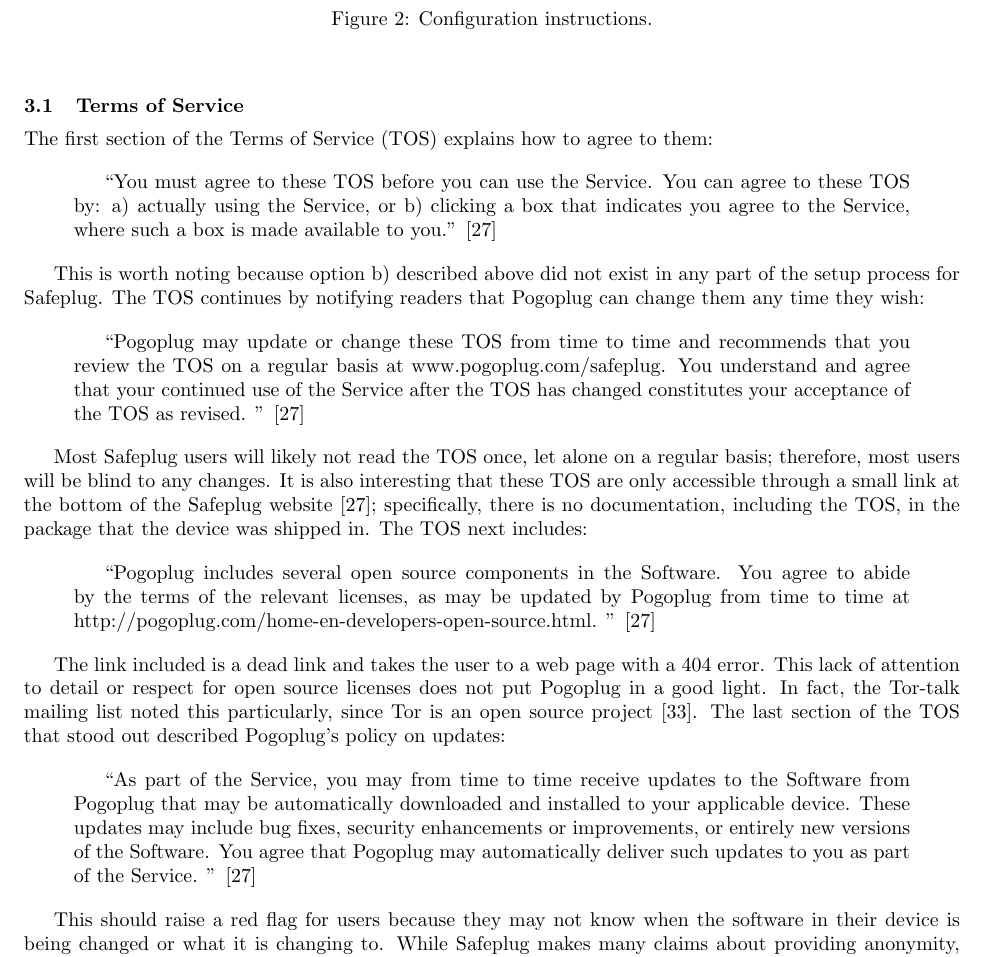
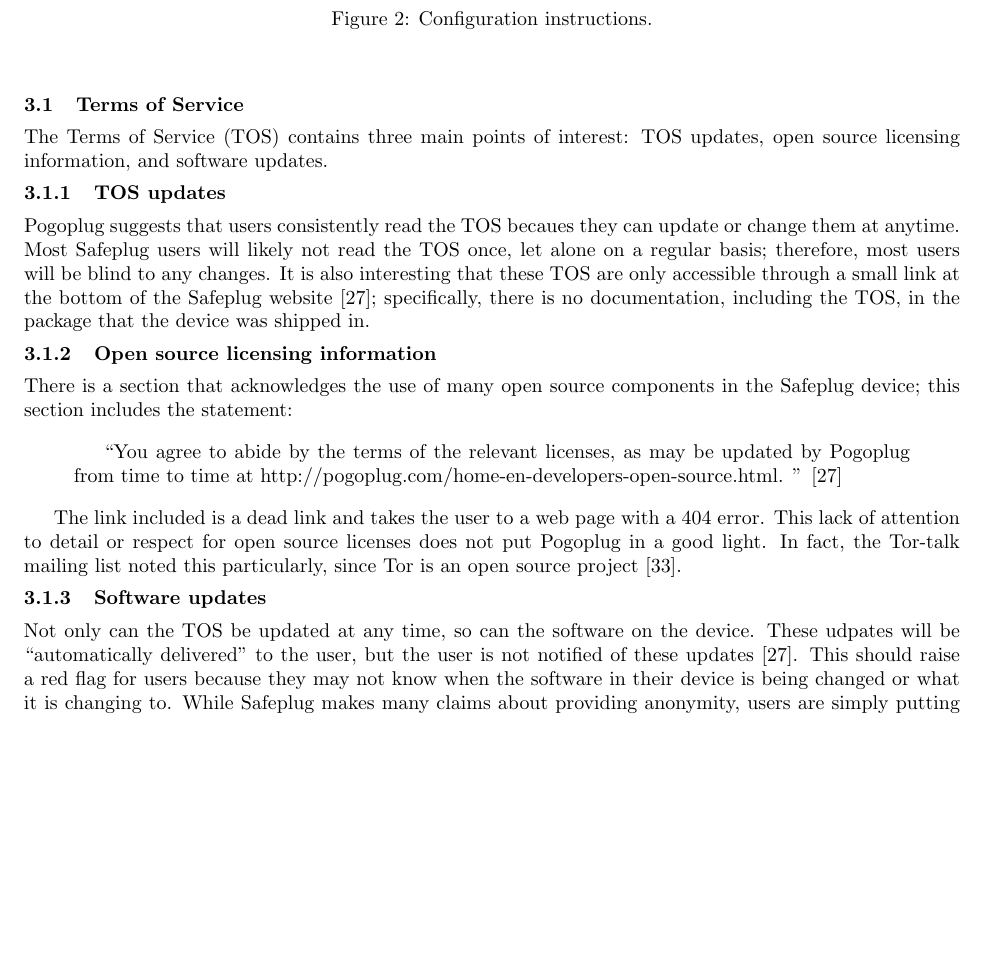
Before and after one commit to ae243/safeplug-audit, a LaTeX paper (report/report.tex, which reads report/usability.tex): part of page 3 of 13, cut so that both start at the same text, the shorter picture padded with empty space. Compiled offline with pdfLaTeX.

Commit message:
updated TOS section

```diff
--- a/report/usability.tex
+++ b/report/usability.tex
@@ -5,31 +5,19 @@
 
 \subsection{Terms of Service}
 \label{tos}
-The first section of the Terms of Service (TOS) explains how to agree to them:
+The Terms of Service (TOS) contains three main points of interest: TOS updates, open source licensing information, and software updates.
+
+\subsubsection{TOS updates} Pogoplug suggests that users consistently read the TOS becaues they can update or change them at anytime.  Most Safeplug users will likely not read the TOS once, let alone on a regular basis; therefore, most users will be blind to any changes.  It is also interesting that these TOS are only accessible through a small link at the bottom of the Safeplug website \cite{safeplug}; specifically, there is no documentation, including the TOS, in the package that the device was shipped in.
+
+\subsubsection{Open source licensing information}  There is a section that acknowledges the use of many open source components in the Safeplug device; this section includes the statement:
 
 \begin{quotation}
-``You must agree to these TOS before you can use the Service. You can agree to these TOS by: a) actually using the Service, or b) clicking a box that indicates you agree to the Service, where such a box is made available to you.'' \cite{safeplug}
+``You agree to abide by the terms of the relevant licenses, as may be updated by Pogoplug from time to time at http://pogoplug.com/home-en-developers-open-source.html. '' \cite{safeplug}
 \end{quotation}
 
-This is worth noting because option b) described above did not exist in any part of the setup process for Safeplug.  The TOS continues by notifying readers that Pogoplug can change them any time they wish:
+The link included is a dead link and takes the user to a web page with a 404 error.  This lack of attention to detail or respect for open source licenses does not put Pogoplug in a good light.  In fact, the Tor-talk mailing list noted this particularly, since Tor is an open source project \cite{tormailinglist}.
 
-\begin{quotation}
-``Pogoplug may update or change these TOS from time to time and recommends that you review the TOS on a regular basis at www.pogoplug.com/safeplug. You understand and agree that your continued use of the Service after the TOS has changed constitutes your acceptance of the TOS as revised. '' \cite{safeplug}
-\end{quotation}
-
-Most Safeplug users will likely not read the TOS once, let alone on a regular basis; therefore, most users will be blind to any changes.  It is also interesting that these TOS are only accessible through a small link at the bottom of the Safeplug website \cite{safeplug}; specifically, there is no documentation, including the TOS, in the package that the device was shipped in.  The TOS next includes:
-
-\begin{quotation}
-``Pogoplug includes several open source components in the Software. You agree to abide by the terms of the relevant licenses, as may be updated by Pogoplug from time to time at http://pogoplug.com/home-en-developers-open-source.html. '' \cite{safeplug}
-\end{quotation}
-
-The link included is a dead link and takes the user to a web page with a 404 error.  This lack of attention to detail or respect for open source licenses does not put Pogoplug in a good light.  In fact, the Tor-talk mailing list noted this particularly, since Tor is an open source project \cite{tormailinglist}.  The last section of the TOS that stood out described Pogoplug's policy on updates:
-
-\begin{quotation}
-``As part of the Service, you may from time to time receive updates to the Software from Pogoplug that may be automatically downloaded and installed to your applicable device. These updates may include bug fixes, security enhancements or improvements, or entirely new versions of the Software. You agree that Pogoplug may automatically deliver such updates to you as part of the Service. '' \cite{safeplug}
-\end{quotation}
-
-This should raise a red flag for users because they may not know when the software in their device is being changed or what it is changing to.  While Safeplug makes many claims about providing anonymity, users are simply putting their trust in a different entity, namely Pogoplug.
+\subsubsection{Software updates} Not only can the TOS be updated at any time, so can the software on the device.  These udpates will be ``automatically delivered'' to the user, but the user is not notified of these updates~\cite{safeplug}.  This should raise a red flag for users because they may not know when the software in their device is being changed or what it is changing to.  While Safeplug makes many claims about providing anonymity, users are simply putting their trust in a different entity, namely Pogoplug.
 
 \subsection{Tor Relay Node Option}
 One of Safeplug's configurations is the use of the device as a Tor relay node in the Tor network.  When the device is initially setup, the default setting is to not use it as a relay node.
```
